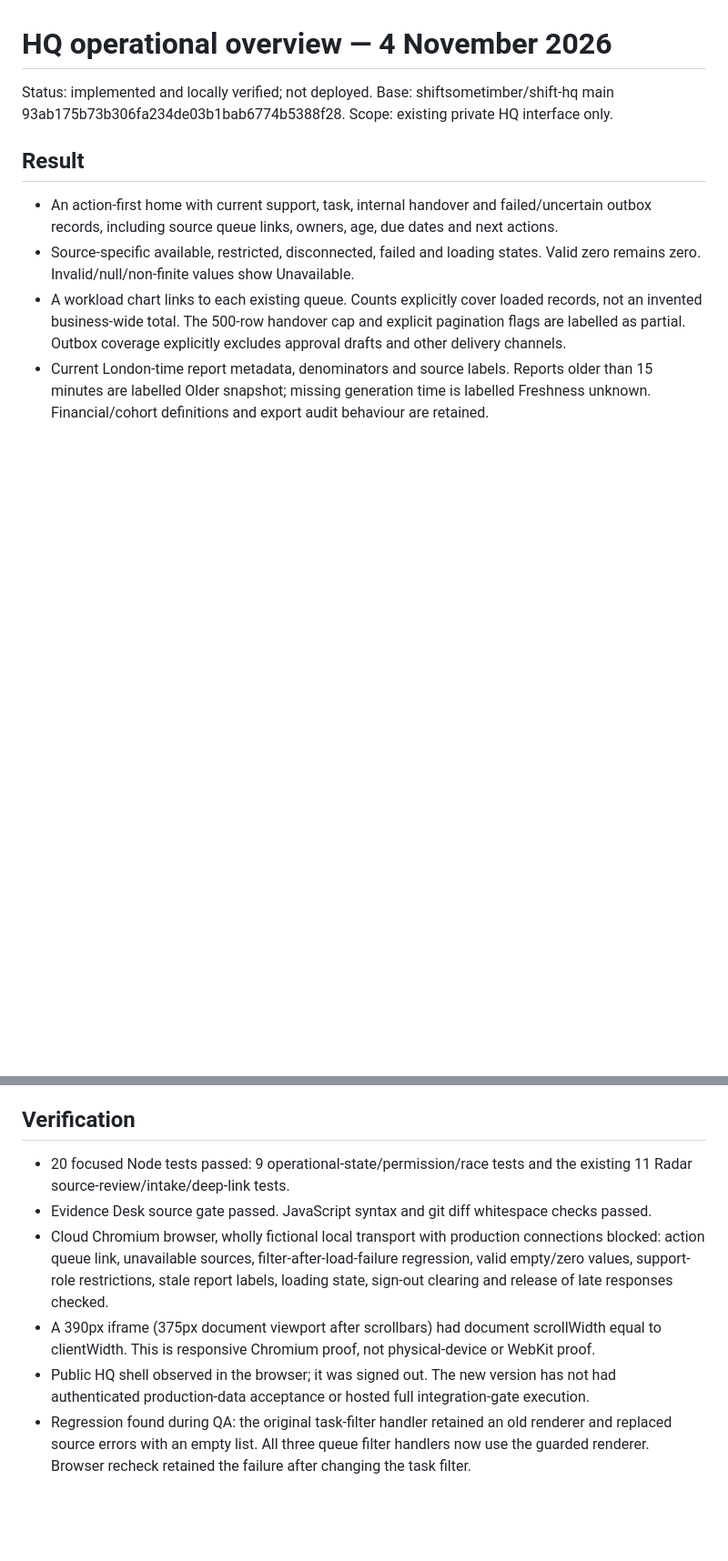
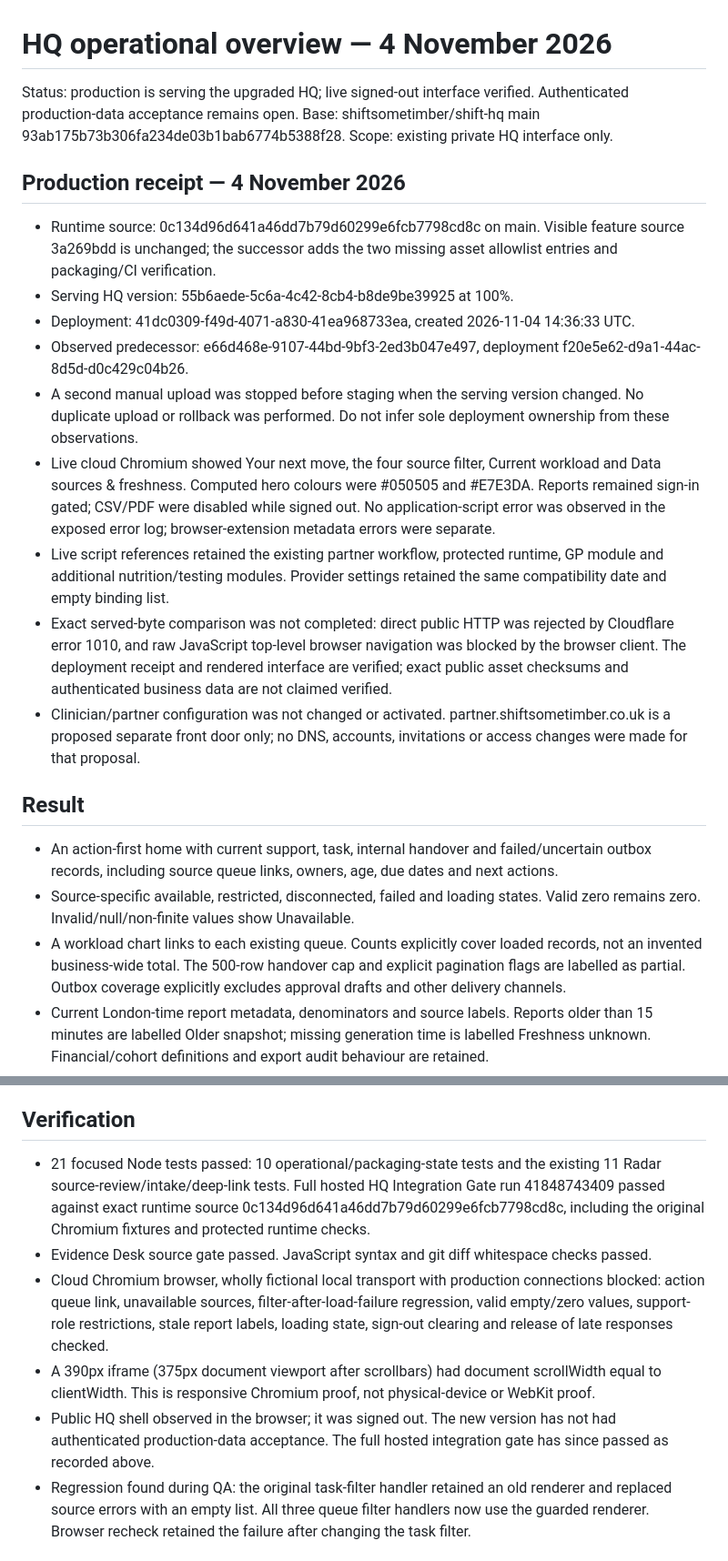
Before and after one commit to shiftsometimber/shift-hq, a Markdown page: HQ-OPERATIONS-RELEASE.md, 2 parts joined by grey strips. Shown at 91% size. GitHub-like rendering; blank space fills up the shorter version.

Commit message:
Record HQ production deployment and verification limits [skip ci]

```diff
--- a/HQ-OPERATIONS-RELEASE.md
+++ b/HQ-OPERATIONS-RELEASE.md
@@ -1,8 +1,20 @@
 # HQ operational overview — 4 November 2026
 
-Status: implemented and locally verified; not deployed.
+Status: production is serving the upgraded HQ; live signed-out interface verified. Authenticated production-data acceptance remains open.
 Base: shiftsometimber/shift-hq main 93ab175b73b306fa234de03b1bab6774b5388f28.
 Scope: existing private HQ interface only.
+
+## Production receipt — 4 November 2026
+
+- Runtime source: 0c134d96d641a46dd7b79d60299e6fcb7798cd8c on main. Visible feature source 3a269bdd is unchanged; the successor adds the two missing asset allowlist entries and packaging/CI verification.
+- Serving HQ version: 55b6aede-5c6a-4c42-8cb4-b8de9be39925 at 100%.
+- Deployment: 41dc0309-f49d-4071-a830-41ea968733ea, created 2026-11-04 14:36:33 UTC.
+- Observed predecessor: e66d468e-9107-44bd-9bf3-2ed3b047e497, deployment f20e5e62-d9a1-44ac-8d5d-d0c429c04b26.
+- A second manual upload was stopped before staging when the serving version changed. No duplicate upload or rollback was performed. Do not infer sole deployment ownership from these observations.
+- Live cloud Chromium showed Your next move, the four source filter, Current workload and Data sources & freshness. Computed hero colours were #050505 and #E7E3DA. Reports remained sign-in gated; CSV/PDF were disabled while signed out. No application-script error was observed in the exposed error log; browser-extension metadata errors were separate.
+- Live script references retained the existing partner workflow, protected runtime, GP module and additional nutrition/testing modules. Provider settings retained the same compatibility date and empty binding list.
+- Exact served-byte comparison was not completed: direct public HTTP was rejected by Cloudflare error 1010, and raw JavaScript top-level browser navigation was blocked by the browser client. The deployment receipt and rendered interface are verified; exact public asset checksums and authenticated business data are not claimed verified.
+- Clinician/partner configuration was not changed or activated. partner.shiftsometimber.co.uk is a proposed separate front door only; no DNS, accounts, invitations or access changes were made for that proposal.
 
 ## Result
 
@@ -22,11 +34,11 @@ Protected hq-v111.js blob remains 082a1bf557cf8ec57279db9b155a4a7fc5010b42. Exis
 
 ## Verification
 
-- 20 focused Node tests passed: 9 operational-state/permission/race tests and the existing 11 Radar source-review/intake/deep-link tests.
+- 21 focused Node tests passed: 10 operational/packaging-state tests and the existing 11 Radar source-review/intake/deep-link tests. Full hosted HQ Integration Gate run 41848743409 passed against exact runtime source 0c134d96d641a46dd7b79d60299e6fcb7798cd8c, including the original Chromium fixtures and protected runtime checks.
 - Evidence Desk source gate passed. JavaScript syntax and git diff whitespace checks passed.
 - Cloud Chromium browser, wholly fictional local transport with production connections blocked: action queue link, unavailable sources, filter-after-load-failure regression, valid empty/zero values, support-role restrictions, stale report labels, loading state, sign-out clearing and release of late responses checked.
 - A 390px iframe (375px document viewport after scrollbars) had document scrollWidth equal to clientWidth. This is responsive Chromium proof, not physical-device or WebKit proof.
-- Public HQ shell observed in the browser; it was signed out. The new version has not had authenticated production-data acceptance or hosted full integration-gate execution.
+- Public HQ shell observed in the browser; it was signed out. The new version has not had authenticated production-data acceptance. The full hosted integration gate has since passed as recorded above.
 - Regression found during QA: the original task-filter handler retained an old renderer and replaced source errors with an empty list. All three queue filter handlers now use the guarded renderer. Browser recheck retained the failure after changing the task filter.
 
 ## Release and rollback
```
